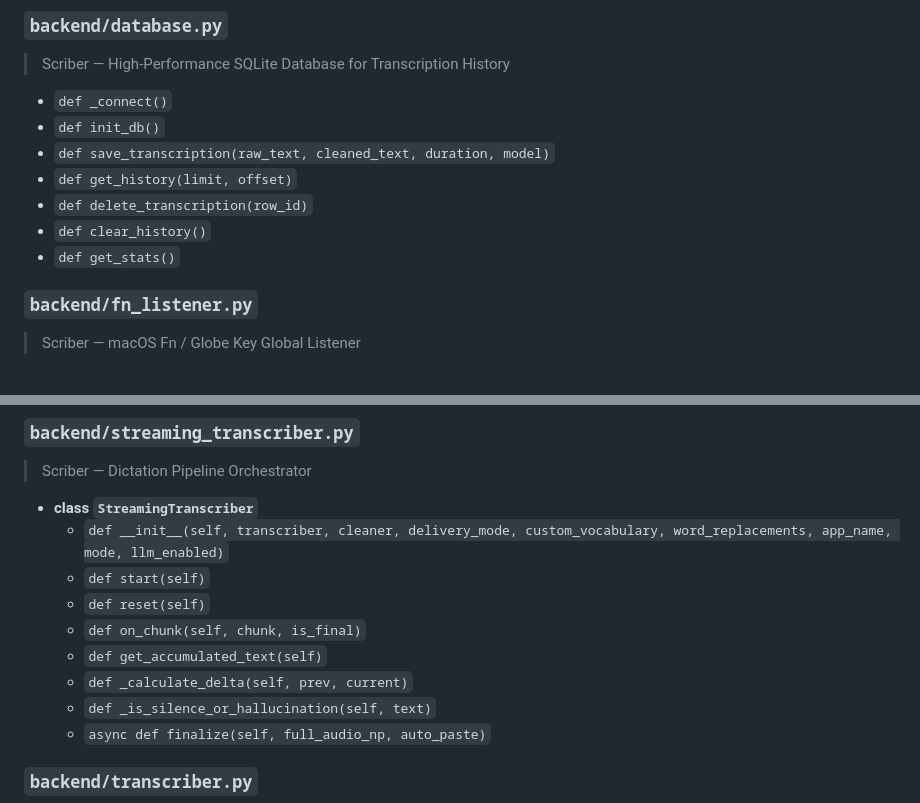
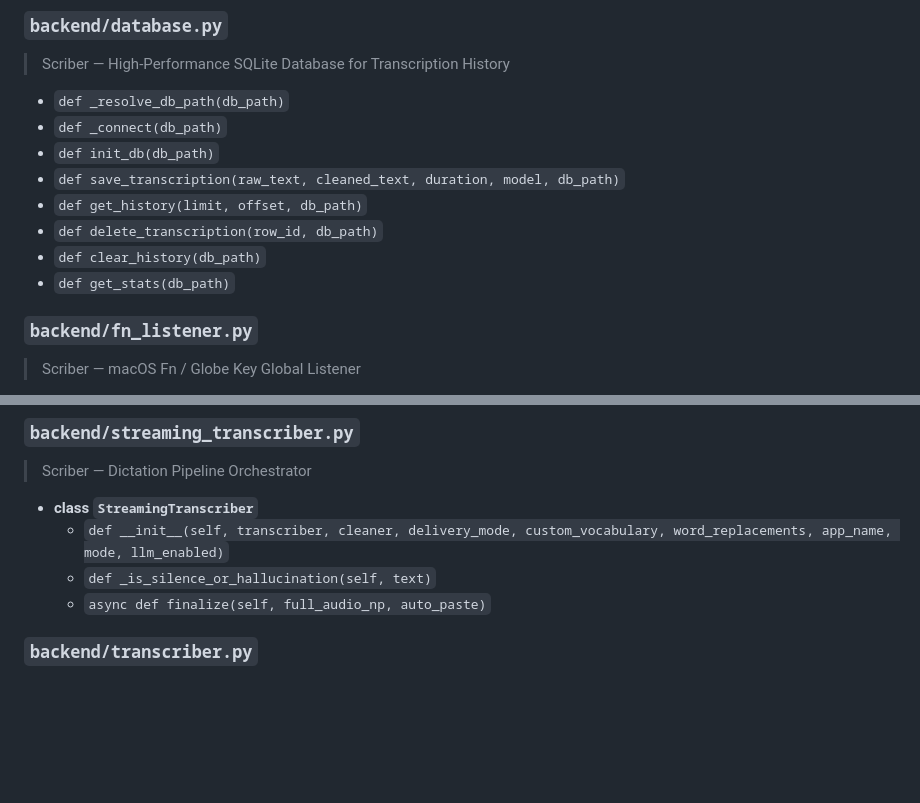
Before and after one commit to bhargav1907/Scriber, a Markdown page: REPO_MAP.md, 2 parts joined by grey strips. GitHub-like rendering; blank space fills up the shorter version.

```diff
--- a/REPO_MAP.md
+++ b/REPO_MAP.md
@@ -42,13 +42,14 @@
 
 ### `backend/database.py`
   > Scriber — High-Performance SQLite Database for Transcription History
-  - `def _connect()`
-  - `def init_db()`
-  - `def save_transcription(raw_text, cleaned_text, duration, model)`
-  - `def get_history(limit, offset)`
-  - `def delete_transcription(row_id)`
-  - `def clear_history()`
-  - `def get_stats()`
+  - `def _resolve_db_path(db_path)`
+  - `def _connect(db_path)`
+  - `def init_db(db_path)`
+  - `def save_transcription(raw_text, cleaned_text, duration, model, db_path)`
+  - `def get_history(limit, offset, db_path)`
+  - `def delete_transcription(row_id, db_path)`
+  - `def clear_history(db_path)`
+  - `def get_stats(db_path)`
 
 ### `backend/fn_listener.py`
   > Scriber — macOS Fn / Globe Key Global Listener
@@ -98,11 +99,6 @@
   > Scriber — Dictation Pipeline Orchestrator
   - **class `StreamingTranscriber`**
     - `def __init__(self, transcriber, cleaner, delivery_mode, custom_vocabulary, word_replacements, app_name, mode, llm_enabled)`
-    - `def start(self)`
-    - `def reset(self)`
-    - `def on_chunk(self, chunk, is_final)`
-    - `def get_accumulated_text(self)`
-    - `def _calculate_delta(self, prev, current)`
     - `def _is_silence_or_hallucination(self, text)`
     - `async def finalize(self, full_audio_np, auto_paste)`
 
```
Also changed, not shown: docs/plans/2026-10-19-comprehensive-refactor-and-validation.md (added, +225 -0 lines).
